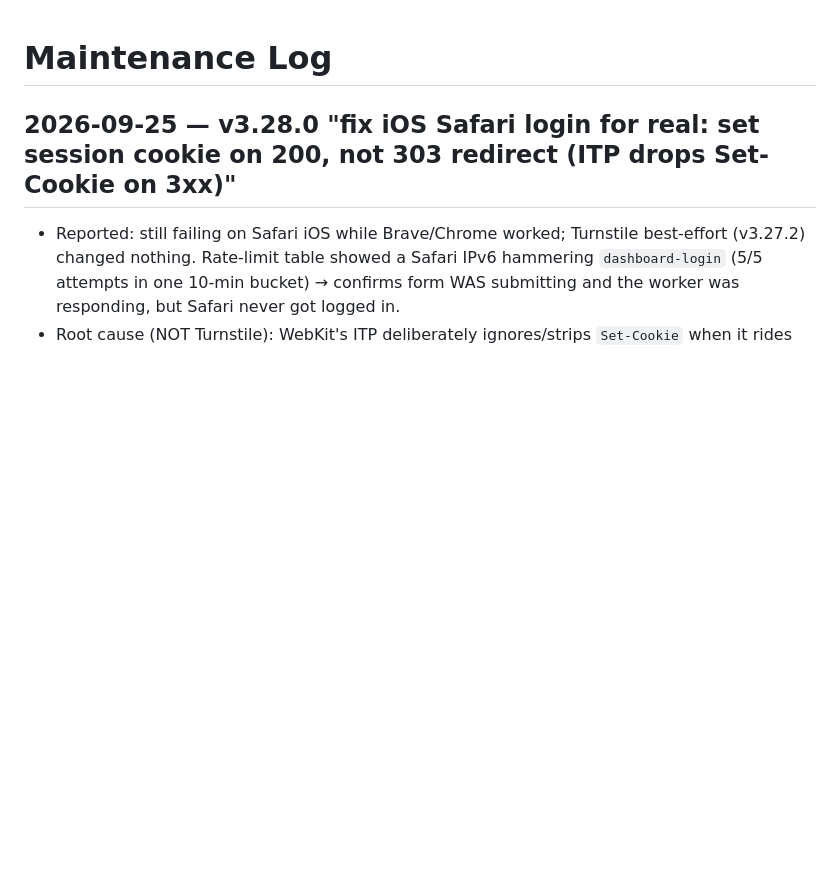
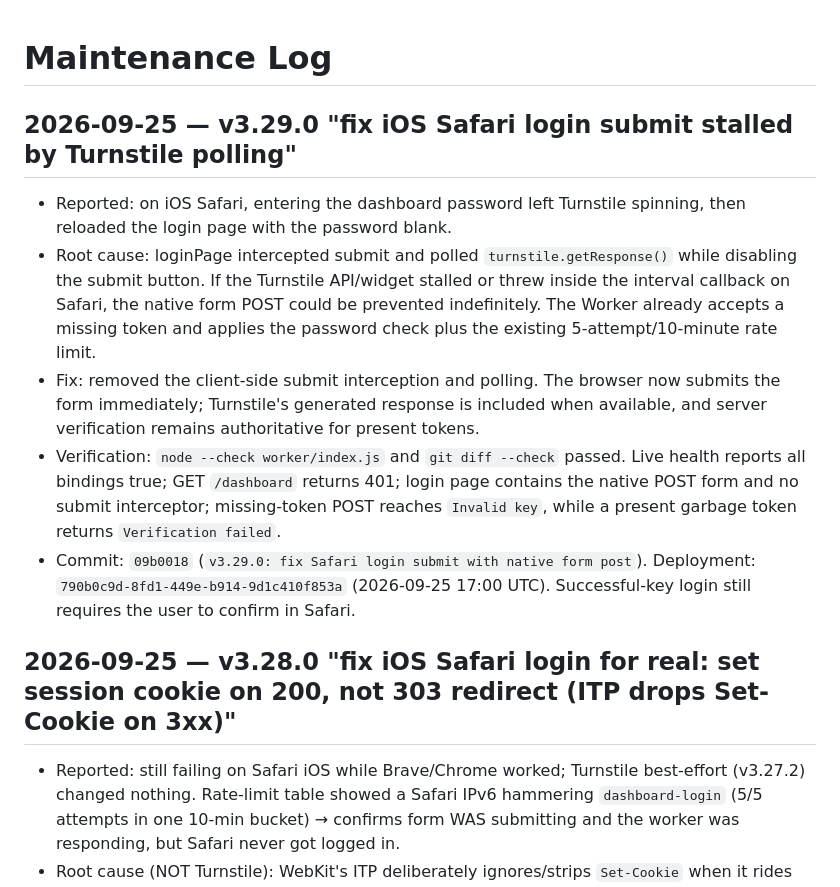
Before and after one commit to ShoaibsProjects/shoaibAktharProBio, a Markdown page: AGENTS.md, the part around the change. GitHub-like rendering; blank space fills up the shorter version.

Commit message:
AGENTS.md: log v3.29.0 Safari native form fix

```diff
--- a/AGENTS.md
+++ b/AGENTS.md
@@ -1,4 +1,11 @@
 # Maintenance Log
+
+## 2026-09-25 — v3.29.0 "fix iOS Safari login submit stalled by Turnstile polling"
+- Reported: on iOS Safari, entering the dashboard password left Turnstile spinning, then reloaded the login page with the password blank.
+- Root cause: loginPage intercepted submit and polled `turnstile.getResponse()` while disabling the submit button. If the Turnstile API/widget stalled or threw inside the interval callback on Safari, the native form POST could be prevented indefinitely. The Worker already accepts a missing token and applies the password check plus the existing 5-attempt/10-minute rate limit.
+- Fix: removed the client-side submit interception and polling. The browser now submits the form immediately; Turnstile's generated response is included when available, and server verification remains authoritative for present tokens.
+- Verification: `node --check worker/index.js` and `git diff --check` passed. Live health reports all bindings true; GET `/dashboard` returns 401; login page contains the native POST form and no submit interceptor; missing-token POST reaches `Invalid key`, while a present garbage token returns `Verification failed`.
+- Commit: `09b0018` (`v3.29.0: fix Safari login submit with native form post`). Deployment: `790b0c9d-8fd1-449e-b914-9d1c410f853a` (2026-09-25 17:00 UTC). Successful-key login still requires the user to confirm in Safari.
 
 ## 2026-09-25 — v3.28.0 "fix iOS Safari login for real: set session cookie on 200, not 303 redirect (ITP drops Set-Cookie on 3xx)"
 - Reported: still failing on Safari iOS while Brave/Chrome worked; Turnstile best-effort (v3.27.2) changed nothing. Rate-limit table showed a Safari IPv6 hammering `dashboard-login` (5/5 attempts in one 10-min bucket) → confirms form WAS submitting and the worker was responding, but Safari never got logged in.
```
